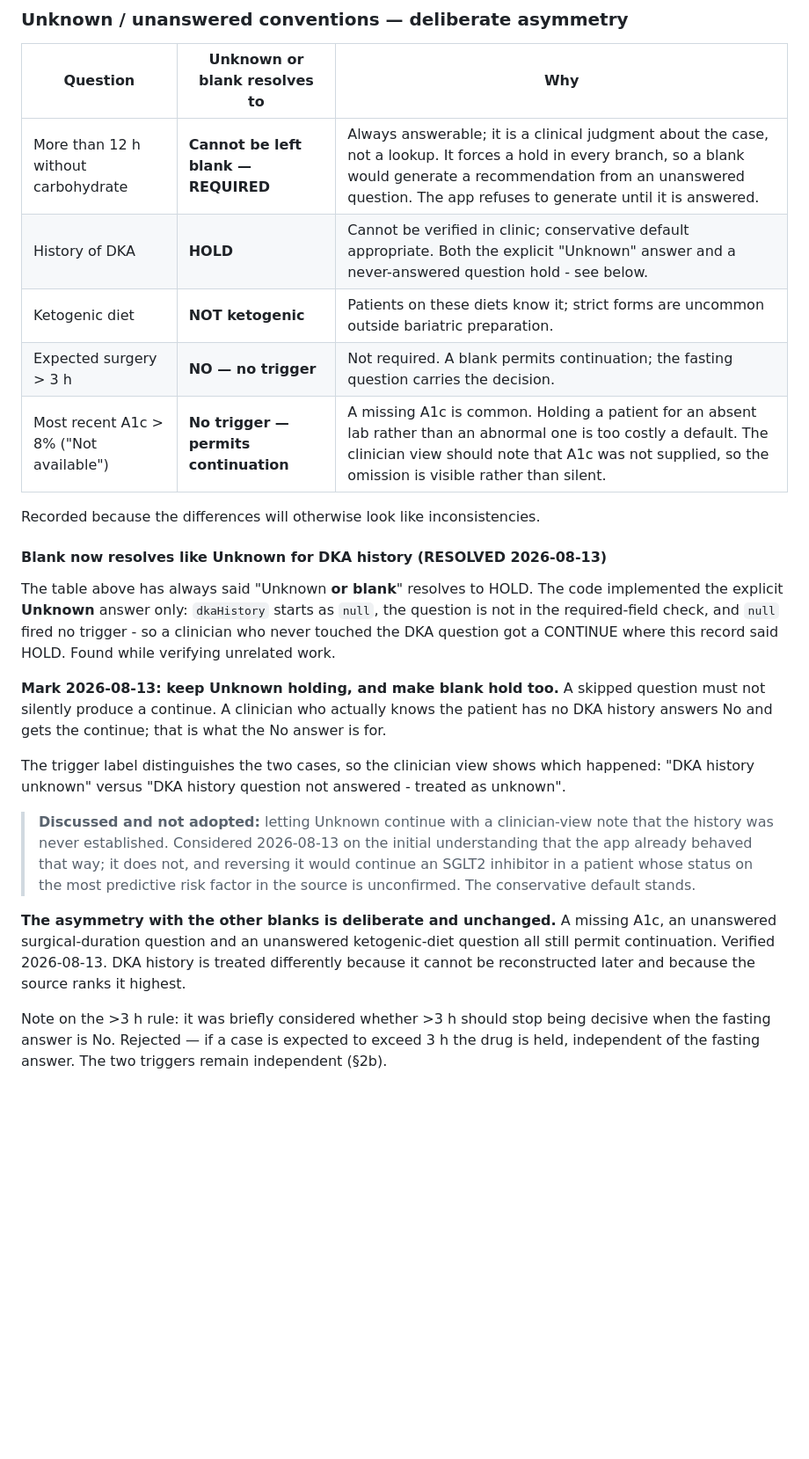
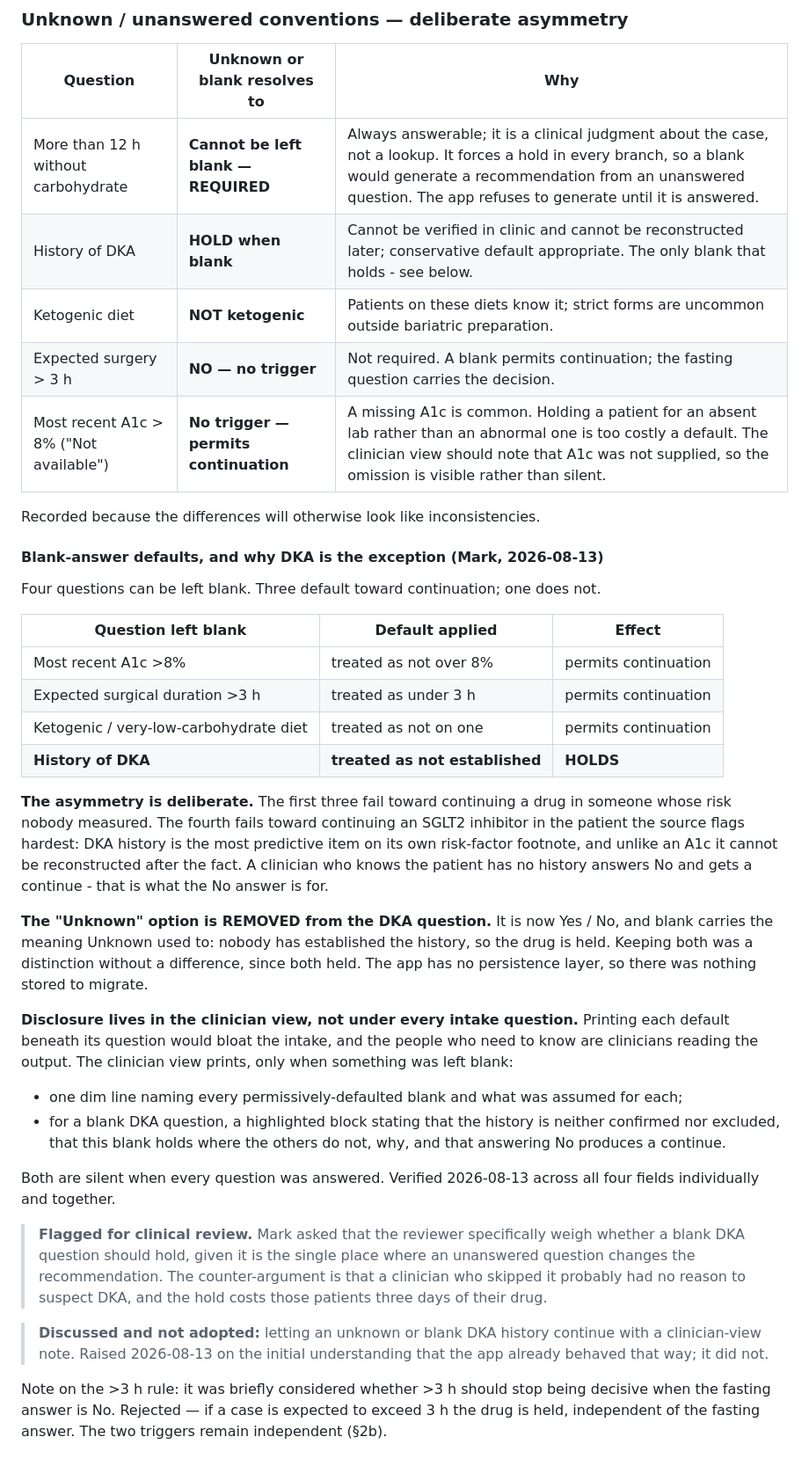
Before and after one commit to markcarlisleaigpt/perioperative-diabetes-medication-management-app, a Markdown page: CLINICAL-LOGIC-DECISIONS.md, the part around one of its changes. Shown at 88% size. Drawn GitHub-style; blank space fills up the shorter version.

Commit message:
Decision record: blank-answer defaults table, DKA exception, Unknown removed
Records the rule the previous commit implemented. Four questions can be left
blank; three default toward continuation and DKA history holds, with the reason
for the asymmetry and the note that the Unknown option is gone because blank now
carries its meaning.

Also records where the disclosure lives and why - clinician view rather than
under every intake question - and flags the DKA asymmetry for the clinical
reviewer to weigh specifically, per Mark, including the counter-argument that a
clinician who skipped the question probably had no reason to suspect DKA.

```diff
--- a/CLINICAL-LOGIC-DECISIONS.md
+++ b/CLINICAL-LOGIC-DECISIONS.md
@@ -178,37 +178,55 @@ Note the DKA-history limb was previously dropped and has been restored; it is th
 | Question | Unknown or blank resolves to | Why |
 |---|---|---|
 | More than 12 h without carbohydrate | **Cannot be left blank — REQUIRED** | Always answerable; it is a clinical judgment about the case, not a lookup. It forces a hold in every branch, so a blank would generate a recommendation from an unanswered question. The app refuses to generate until it is answered. |
-| History of DKA | **HOLD** | Cannot be verified in clinic; conservative default appropriate. Both the explicit "Unknown" answer and a never-answered question hold - see below. |
+| History of DKA | **HOLD when blank** | Cannot be verified in clinic and cannot be reconstructed later; conservative default appropriate. The only blank that holds - see below. |
 | Ketogenic diet | **NOT ketogenic** | Patients on these diets know it; strict forms are uncommon outside bariatric preparation. |
 | Expected surgery > 3 h | **NO — no trigger** | Not required. A blank permits continuation; the fasting question carries the decision. |
 | Most recent A1c > 8% ("Not available") | **No trigger — permits continuation** | A missing A1c is common. Holding a patient for an absent lab rather than an abnormal one is too costly a default. The clinician view should note that A1c was not supplied, so the omission is visible rather than silent. |
 
 Recorded because the differences will otherwise look like inconsistencies.
 
-#### Blank now resolves like Unknown for DKA history (RESOLVED 2026-08-13)
+#### Blank-answer defaults, and why DKA is the exception (Mark, 2026-08-13)
 
-The table above has always said "Unknown **or blank**" resolves to HOLD. The code implemented
-the explicit **Unknown** answer only: `dkaHistory` starts as `null`, the question is not in the
-required-field check, and `null` fired no trigger - so a clinician who never touched the DKA
-question got a CONTINUE where this record said HOLD. Found while verifying unrelated work.
+Four questions can be left blank. Three default toward continuation; one does not.
 
-**Mark 2026-08-13: keep Unknown holding, and make blank hold too.** A skipped question must not
-silently produce a continue. A clinician who actually knows the patient has no DKA history
-answers No and gets the continue; that is what the No answer is for.
+| Question left blank | Default applied | Effect |
+|---|---|---|
+| Most recent A1c >8% | treated as not over 8% | permits continuation |
+| Expected surgical duration >3 h | treated as under 3 h | permits continuation |
+| Ketogenic / very-low-carbohydrate diet | treated as not on one | permits continuation |
+| **History of DKA** | **treated as not established** | **HOLDS** |
 
-The trigger label distinguishes the two cases, so the clinician view shows which happened:
-"DKA history unknown" versus "DKA history question not answered - treated as unknown".
+**The asymmetry is deliberate.** The first three fail toward continuing a drug in someone whose
+risk nobody measured. The fourth fails toward continuing an SGLT2 inhibitor in the patient the
+source flags hardest: DKA history is the most predictive item on its own risk-factor footnote,
+and unlike an A1c it cannot be reconstructed after the fact. A clinician who knows the patient
+has no history answers No and gets a continue - that is what the No answer is for.
 
-> **Discussed and not adopted:** letting Unknown continue with a clinician-view note that the
-> history was never established. Considered 2026-08-13 on the initial understanding that the app
-> already behaved that way; it does not, and reversing it would continue an SGLT2 inhibitor in a
-> patient whose status on the most predictive risk factor in the source is unconfirmed. The
-> conservative default stands.
+**The "Unknown" option is REMOVED from the DKA question.** It is now Yes / No, and blank carries
+the meaning Unknown used to: nobody has established the history, so the drug is held. Keeping
+both was a distinction without a difference, since both held. The app has no persistence layer,
+so there was nothing stored to migrate.
 
-**The asymmetry with the other blanks is deliberate and unchanged.** A missing A1c, an
-unanswered surgical-duration question and an unanswered ketogenic-diet question all still permit
-continuation. Verified 2026-08-13. DKA history is treated differently because it cannot be
-reconstructed later and because the source ranks it highest.
+**Disclosure lives in the clinician view, not under every intake question.** Printing each
+default beneath its question would bloat the intake, and the people who need to know are
+clinicians reading the output. The clinician view prints, only when something was left blank:
+
+- one dim line naming every permissively-defaulted blank and what was assumed for each;
+- for a blank DKA question, a highlighted block stating that the history is neither confirmed
+  nor excluded, that this blank holds where the others do not, why, and that answering No
+  produces a continue.
+
+Both are silent when every question was answered. Verified 2026-08-13 across all four fields
+individually and together.
+
+> **Flagged for clinical review.** Mark asked that the reviewer specifically weigh whether a
+> blank DKA question should hold, given it is the single place where an unanswered question
+> changes the recommendation. The counter-argument is that a clinician who skipped it probably
+> had no reason to suspect DKA, and the hold costs those patients three days of their drug.
+
+> **Discussed and not adopted:** letting an unknown or blank DKA history continue with a
+> clinician-view note. Raised 2026-08-13 on the initial understanding that the app already
+> behaved that way; it did not.
 
 Note on the >3 h rule: it was briefly considered whether >3 h should stop being decisive when the fasting answer is No. Rejected — if a case is expected to exceed 3 h the drug is held, independent of the fasting answer. The two triggers remain independent (§2b).
 
```
Also changed, not shown: other parts of CLINICAL-LOGIC-DECISIONS.md (+1 -1 lines).
